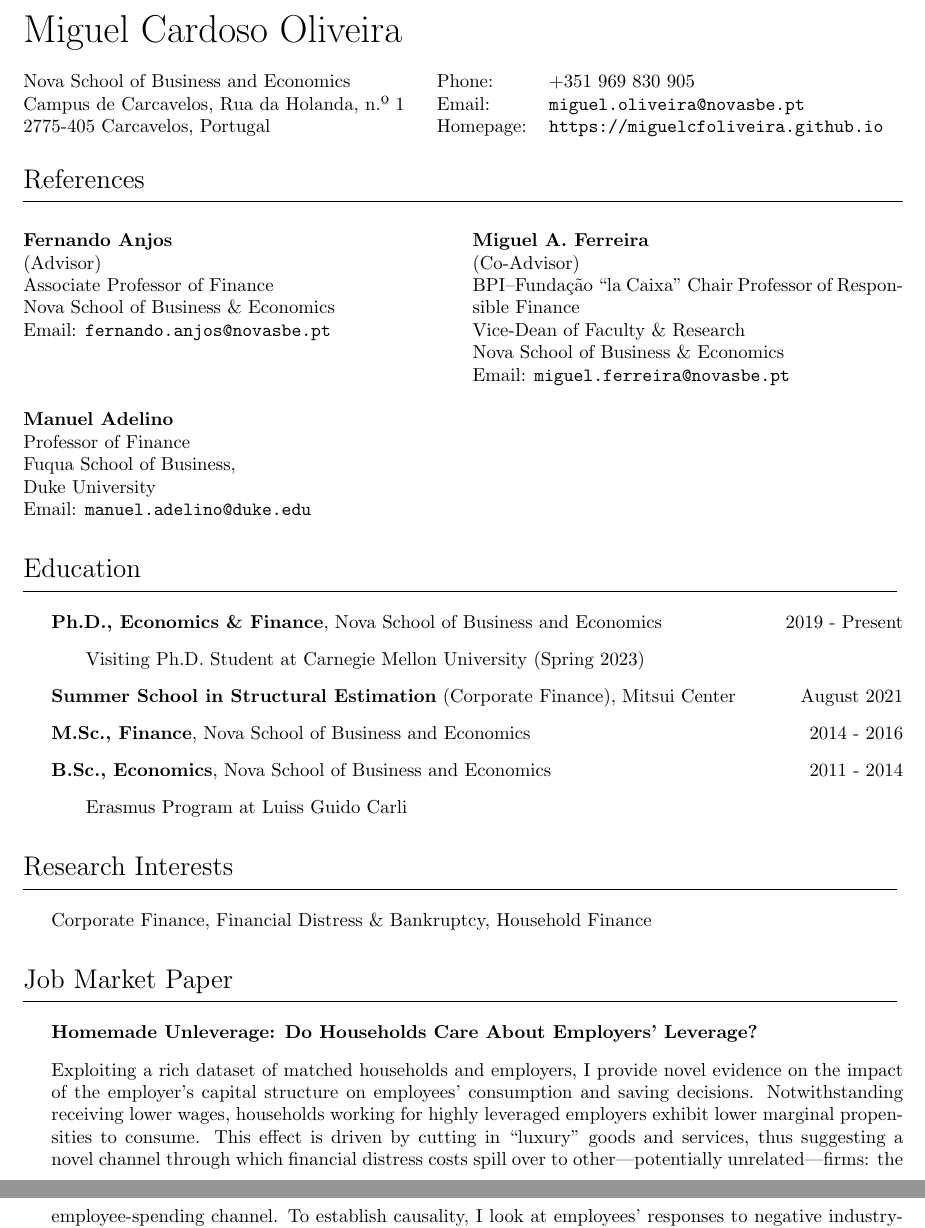
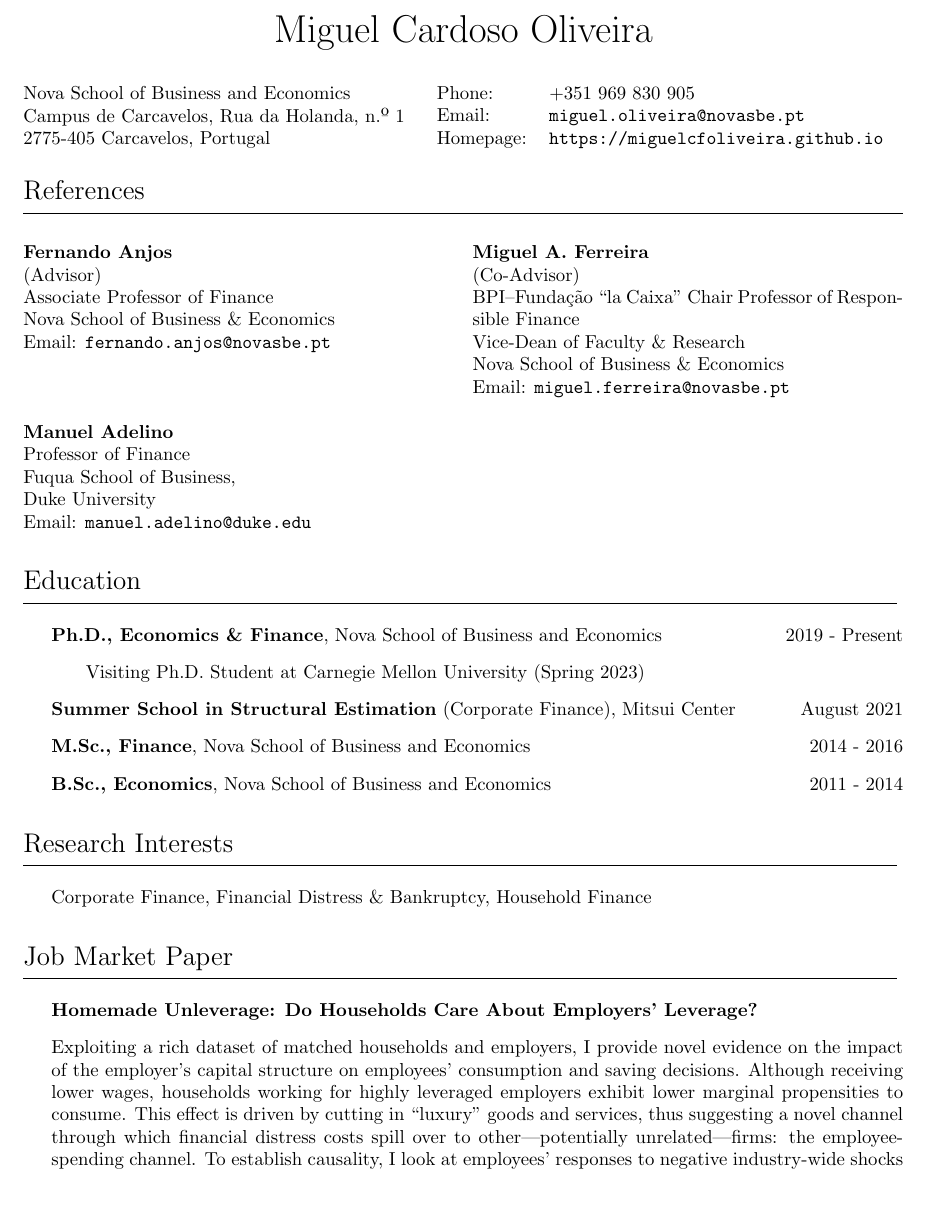
Before and after one commit to miguelcfoliveira/miguelcfoliveira.github.io, a LaTeX CV (CV/CV.tex): two parts of pages 1 and 2 of 3 before the commit and part of page 1 of 3 after it, the two joined at a grey line, cut so that both start at the same text, the shorter picture padded with empty space. Compiled offline with pdfLaTeX.

Commit message:
20240924

```diff
--- a/CV/CV.tex
+++ b/CV/CV.tex
@@ -48,9 +48,11 @@
 \begin{document}
 
 % Place name at left
+\begin{center}
 {\huge \name}
+\end{center}
 
-\vspace{0.15in}
+\vspace{0.1in}
 
 \begin{minipage}{0.45\linewidth}
   \href{https://www.novasbe.unl.pt/en/}{Nova School of Business and Economics} \\
@@ -105,7 +107,6 @@ Email: \href{mailto:manuel.adelino@duke.edu}{\tt manuel.adelino@duke.edu}
 \item \textbf{Summer School in Structural Estimation} (Corporate Finance), Mitsui Center \hfill August 2021
 \item \textbf{M.Sc., Finance}, Nova School of Business and Economics \hfill 2014 - 2016
 \item \textbf{B.Sc., Economics}, Nova School of Business and Economics \hfill  2011 - 2014
-\item \phantom{aaa} Erasmus Program at Luiss Guido Carli
 \end{itemize*}
 
 \section*{Research Interests}
@@ -120,7 +121,7 @@ Email: \href{mailto:manuel.adelino@duke.edu}{\tt manuel.adelino@duke.edu}
 \hrulefill
 \begin{itemize*}
 \item \textbf{Homemade Unleverage: Do Households Care About Employers' Leverage?}
-\item Exploiting a rich dataset of matched households and employers, I provide novel evidence on the impact of the employer's capital structure on employees' consumption and saving decisions. Notwithstanding receiving lower wages, households working for highly leveraged employers exhibit lower marginal propensities to consume. This effect is driven by cutting in ``luxury'' goods and services, thus suggesting a novel channel through which financial distress costs spill over to other---potentially unrelated---firms: the employee-spending channel. To establish causality, I look at employees' responses to negative industry-wide shocks and find that only those employed by high-leverage firms cut consumption, though I find no differential effect on wages. I reconcile these facts with a Diamond-Mortensen-Pissarides matching model, in which heterogeneous risk-averse employees bargain with heterogeneous employers to determine wages. Consistent with the model, the consumption response is mainly driven by poorer households, for whom unemployment is more painful. Overall, evidence is suggestive that financial distress costs are being partially shifted to employees.
+\item Exploiting a rich dataset of matched households and employers, I provide novel evidence on the impact of the employer's capital structure on employees' consumption and saving decisions. Although receiving lower wages, households working for highly leveraged employers exhibit lower marginal propensities to consume. This effect is driven by cutting in ``luxury'' goods and services, thus suggesting a novel channel through which financial distress costs spill over to other---potentially unrelated---firms: the employee-spending channel. To establish causality, I look at employees' responses to negative industry-wide shocks and find that only those employed by high-leverage firms cut consumption, though I find no differential effect on wages. I reconcile these facts with a Diamond-Mortensen-Pissarides matching model, in which heterogeneous risk-averse employees bargain with heterogeneous employers to determine wages. Consistent with the model, the consumption response is mainly driven by poorer households, for whom unemployment is more painful. Overall, evidence is suggestive that financial distress costs are being partially shifted to employees.
 
 \underline{Presentations}: AFA PhD Student Poster Session, San Francisco, CA 2025; Nova SBE Finance PhD Final Countdown, Lisbon 2024; Nova SBE Faculty Seminar, Lisbon 2024
 \end{itemize*}
```
Also changed, not shown: CV/CV.pdf, 2 other files.
